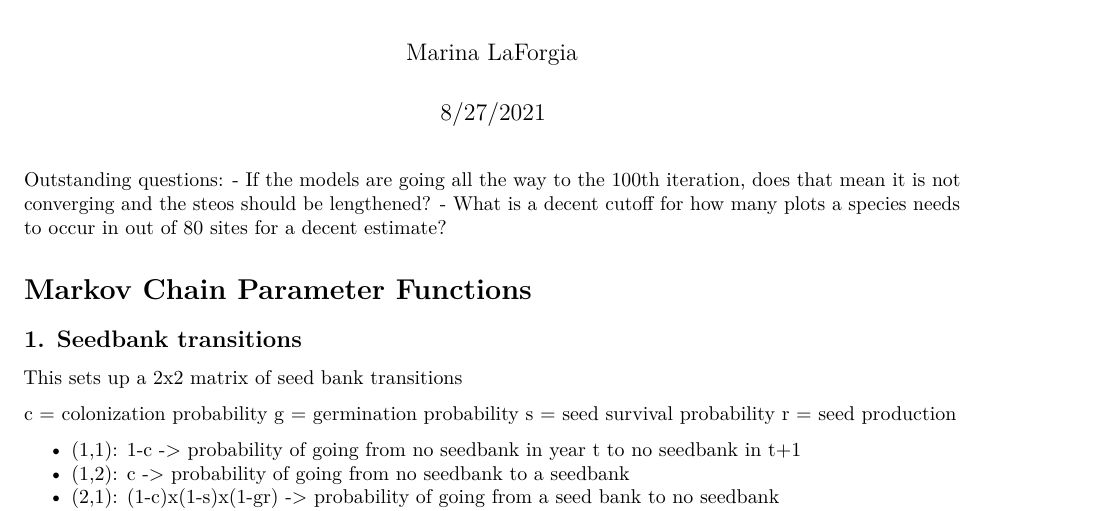
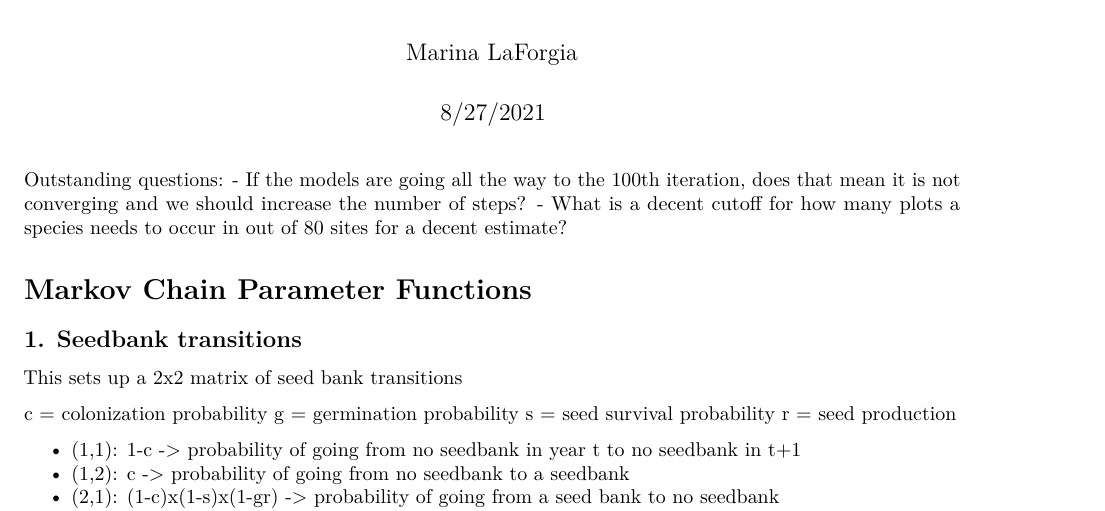
Before and after one commit to marinalaforgia/USDA_Seeds-HMM, an R Markdown document (HMM_McLaughlin.Rmd): part of page 1 of 9, cut so that both start at the same text. Rendered offline with R 4.5, knitr and Pandoc, then LaTeX, with nearby package versions.

Commit message:
fixed typo

```diff
--- a/HMM_McLaughlin.Rmd
+++ b/HMM_McLaughlin.Rmd
@@ -8,7 +8,7 @@ output:
 ---
 
 Outstanding questions:
-- If the models are going all the way to the 100th iteration, does that mean it is not converging and the steos should be lengthened?
+- If the models are going all the way to the 100th iteration, does that mean it is not converging and we should increase the number of steps?
 - What is a decent cutoff for how many plots a species needs to occur in out of 80 sites for a decent estimate?
 
 # Markov Chain Parameter Functions
```
